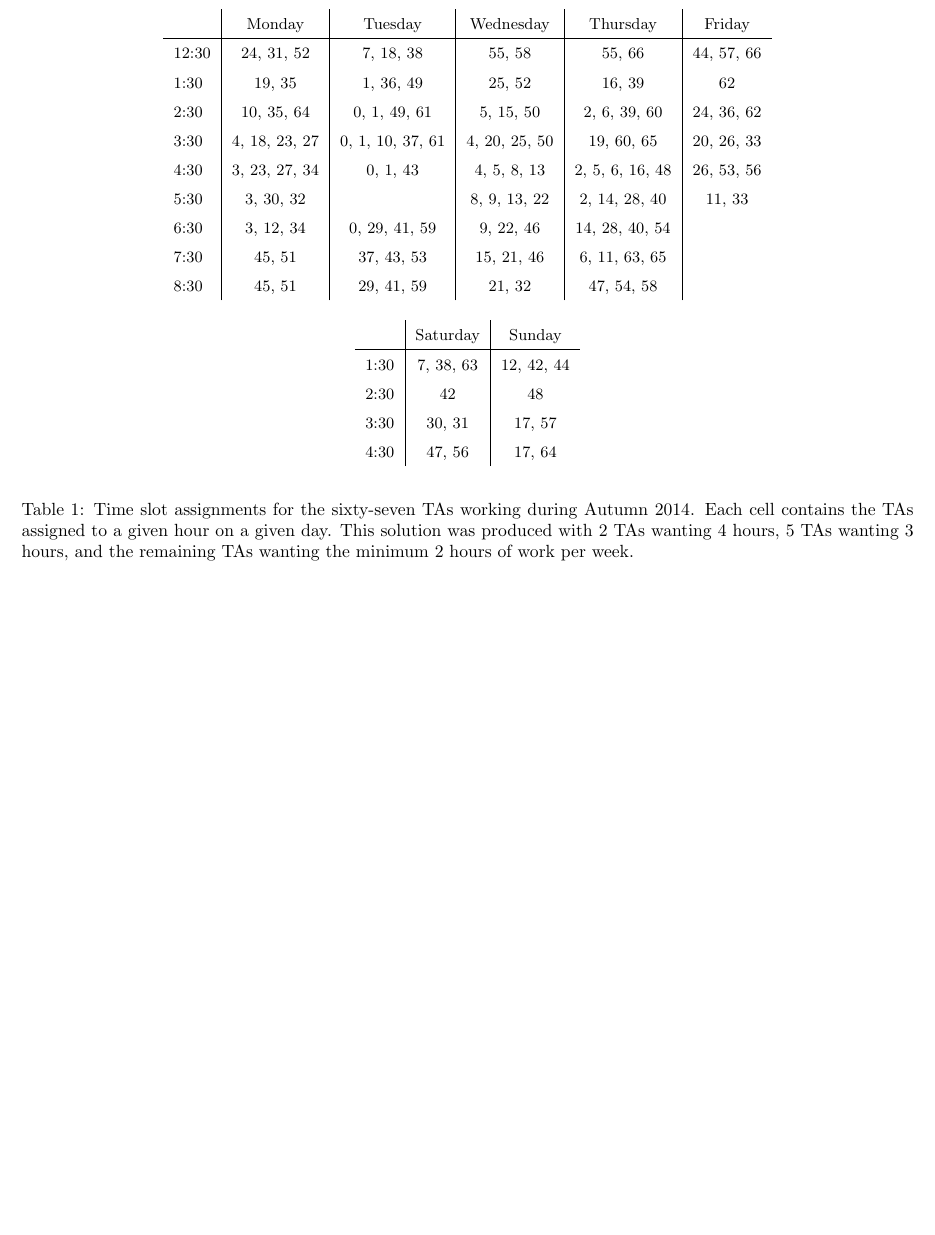
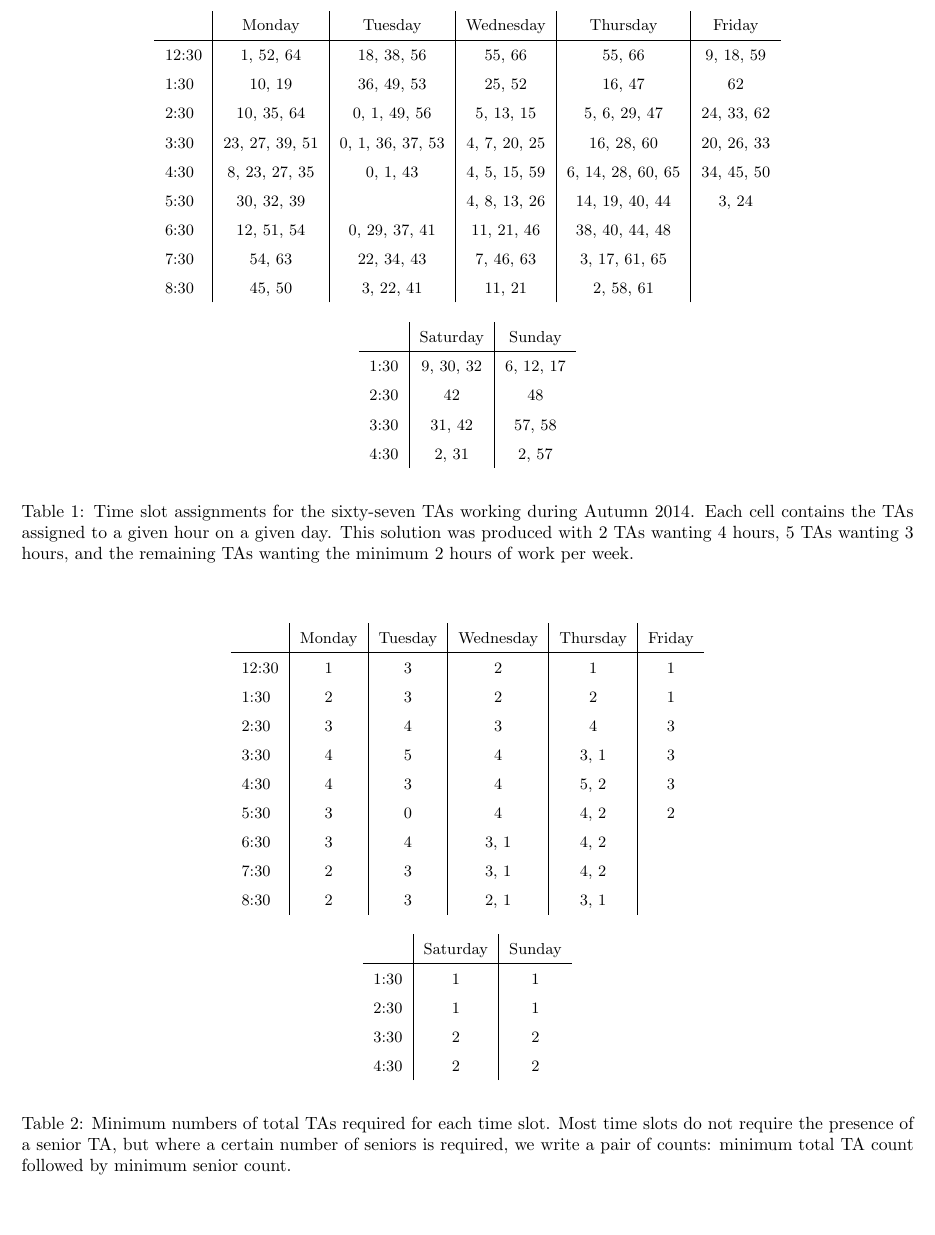
Before and after one commit to alfinoc/Math-480-Project, a LaTeX paper (final.tex): part of page 7 of 7, cut so that both start at the same text, the shorter picture padded with empty space. Compiled offline with pdfLaTeX.

Commit message:
added quota table to final paper

```diff
--- a/final.tex
+++ b/final.tex
@@ -210,28 +221,57 @@ Finally, it is worth noting that a multithreaded simulation like ours suffers fr
 \small
    \centering
    \begin{tabular}{ l | c | c | c | c | c }
-      & Monday & Tuesday & Wednesday & Thursday & Friday \\ \hline
-      12:30 & 24, 31, 52 & 7, 18, 38 & 55, 58 & 55, 66 & 44, 57, 66 \\
-      1:30 & 19, 35 & 1, 36, 49 & 25, 52 & 16, 39 & 62 \\
-      2:30 & 10, 35, 64 & 0, 1, 49, 61 & 5, 15, 50 & 2, 6, 39, 60 & 24, 36, 62 \\
-      3:30 & 4, 18, 23, 27 & 0, 1, 10, 37, 61 & 4, 20, 25, 50 & 19, 60, 65 & 20, 26, 33 \\
-      4:30 & 3, 23, 27, 34 & 0, 1, 43 & 4, 5, 8, 13 & 2, 5, 6, 16, 48 & 26, 53, 56 \\
-      5:30 & 3, 30, 32 &  & 8, 9, 13, 22 & 2, 14, 28, 40 & 11, 33 \\
-      6:30 & 3, 12, 34 & 0, 29, 41, 59 & 9, 22, 46 & 14, 28, 40, 54 &  \\
-      7:30 & 45, 51 & 37, 43, 53 & 15, 21, 46 & 6, 11, 63, 65 &  \\
-      8:30 & 45, 51 & 29, 41, 59 & 21, 32 & 47, 54, 58 &  \\
+& Monday & Tuesday & Wednesday & Thursday & Friday \\ \hline
+12:30 & 1, 52, 64 & 18, 38, 56 & 55, 66 & 55, 66 & 9, 18, 59 \\
+1:30 & 10, 19 & 36, 49, 53 & 25, 52 & 16, 47 & 62 \\
+2:30 & 10, 35, 64 & 0, 1, 49, 56 & 5, 13, 15 & 5, 6, 29, 47 & 24, 33, 62 \\
+3:30 & 23, 27, 39, 51 & 0, 1, 36, 37, 53 & 4, 7, 20, 25 & 16, 28, 60 & 20, 26, 33 \\
+4:30 & 8, 23, 27, 35 & 0, 1, 43 & 4, 5, 15, 59 & 6, 14, 28, 60, 65 & 34, 45, 50 \\
+5:30 & 30, 32, 39 &  & 4, 8, 13, 26 & 14, 19, 40, 44 & 3, 24 \\
+6:30 & 12, 51, 54 & 0, 29, 37, 41 & 11, 21, 46 & 38, 40, 44, 48 &  \\
+7:30 & 54, 63 & 22, 34, 43 & 7, 46, 63 & 3, 17, 61, 65 &  \\
+8:30 & 45, 50 & 3, 22, 41 & 11, 21 & 2, 58, 61 &  \\
    \end{tabular}
    \\[10pt]
    \centering
    \begin{tabular}{ l | c | c }
-      & Saturday & Sunday \\ \hline
-      1:30 & 7, 38, 63 & 12, 42, 44 \\
-      2:30 & 42 & 48 \\
-      3:30 & 30, 31 & 17, 57 \\
-      4:30 & 47, 56 & 17, 64 \\
+& Saturday & Sunday \\ \hline
+1:30 & 9, 30, 32 & 6, 12, 17 \\
+2:30 & 42 & 48 \\
+3:30 & 31, 42 & 57, 58 \\
+4:30 & 2, 31 & 2, 57 \\
    \end{tabular}
    \\[10pt]
    \caption{Time slot assignments for the sixty-seven TAs working during Autumn 2014. Each cell contains the TAs assigned to a given hour on a given day. This solution was produced with 2 TAs wanting 4 hours, 5 TAs wanting 3 hours, and the remaining TAs wanting the minimum 2 hours of work per week.}
 \end{table*}
+
+\begin{table*}[ht]
+\small
+   \centering
+   \begin{tabular}{ l | c | c | c | c | c }
+& Monday & Tuesday & Wednesday & Thursday & Friday \\ \hline
+12:30 & 1 & 3 & 2 & 1 & 1 \\
+1:30 & 2 & 3 & 2 & 2 & 1 \\
+2:30 & 3 & 4 & 3 & 4 & 3 \\
+3:30 & 4 & 5 & 4 & 3, 1 & 3 \\
+4:30 & 4 & 3 & 4 & 5, 2 & 3 \\
+5:30 & 3 & 0 & 4 & 4, 2 & 2 \\
+6:30 & 3 & 4 & 3, 1 & 4, 2 &  \\
+7:30 & 2 & 3 & 3, 1 & 4, 2 &  \\
+8:30 & 2 & 3 & 2, 1 & 3, 1 &  \\
+   \end{tabular}
+   \\[10pt]
+   \centering
+   \begin{tabular}{ l | c | c }
+& Saturday & Sunday \\ \hline
+1:30 & 1 & 1 \\
+2:30 & 1 & 1 \\
+3:30 & 2 & 2 \\
+4:30 & 2 & 2 \\
+   \end{tabular}
+   \\[10pt]
+   \caption{Minimum numbers of total TAs required for each time slot. Most time slots do not require the presence of a senior TA, but where a certain number of seniors is required, we write a pair of counts: minimum total TA count followed by minimum senior count.}
+\end{table*}
+
 \end{multicols}
 \end{document}
```
Also changed, not shown: final.tex (11 more changed lines).
